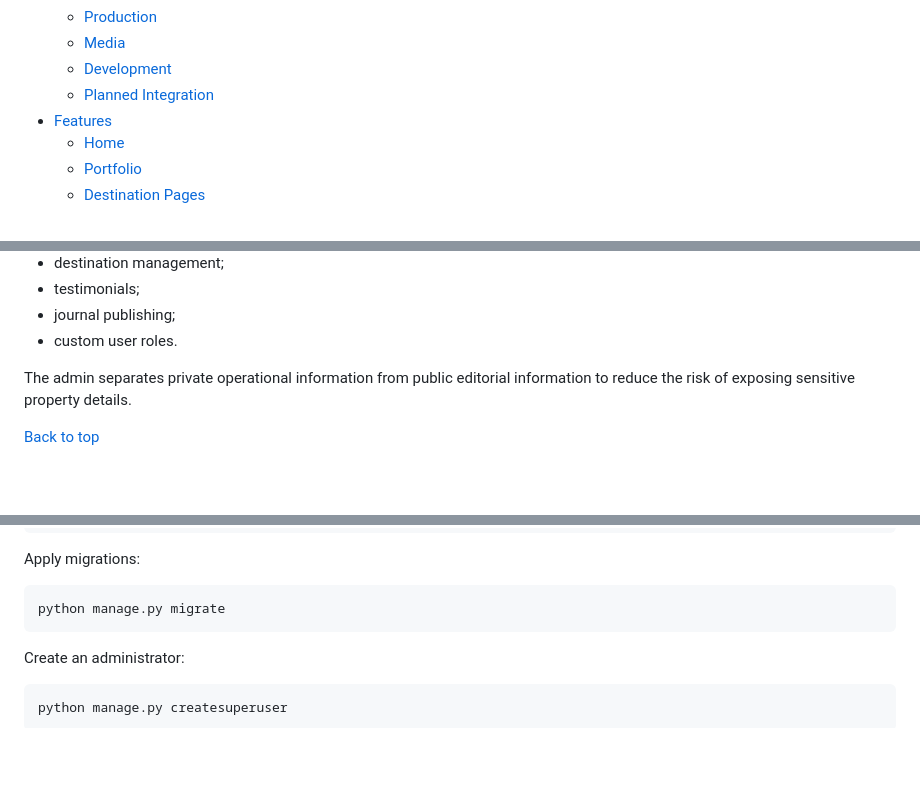
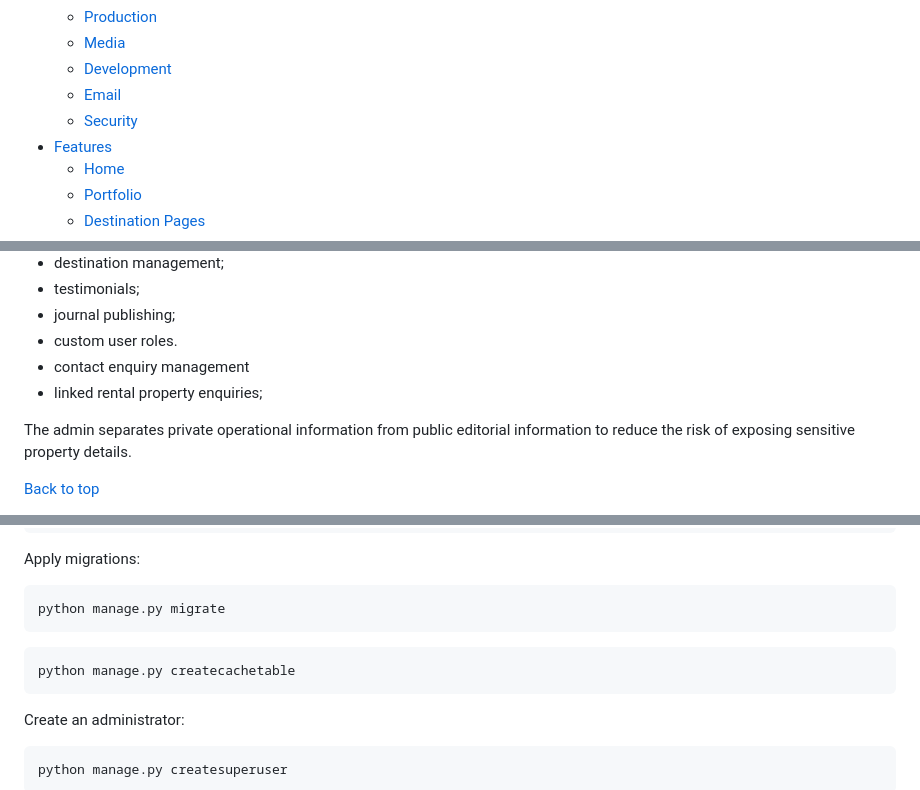
Before and after one commit to Lilla-Kavecsanszki/oliverde, a Markdown page: README.md, 3 parts joined by grey strips. Rendered like a GitHub page; blank space fills up the shorter version.

````diff
--- a/README.md
+++ b/README.md
@@ -39,7 +39,8 @@ The final Oliverde custom domain will be connected before the official public la
   - [Production](#production)
   - [Media](#media)
   - [Development](#development)
-  - [Planned Integration](#planned-integration)
+  - [Email](#email)
+  - [Security](#security)
 - [Features](#features)
   - [Home](#home)
   - [Portfolio](#portfolio-1)
@@ -696,6 +715,8 @@ Administrative features include:
 - testimonials;
 - journal publishing;
 - custom user roles.
+- contact enquiry management
+- linked rental property enquiries;
 
 The admin separates private operational information from public editorial information to reduce the risk of exposing sensitive property details.
 
@@ -871,6 +911,10 @@ Apply migrations:
 python manage.py migrate
 ```
 
+```bash
+python manage.py createcachetable
+```
+
 Create an administrator:
 
 ```bash
````
Also changed, not shown: other parts of README.md (+79 -19 lines).
